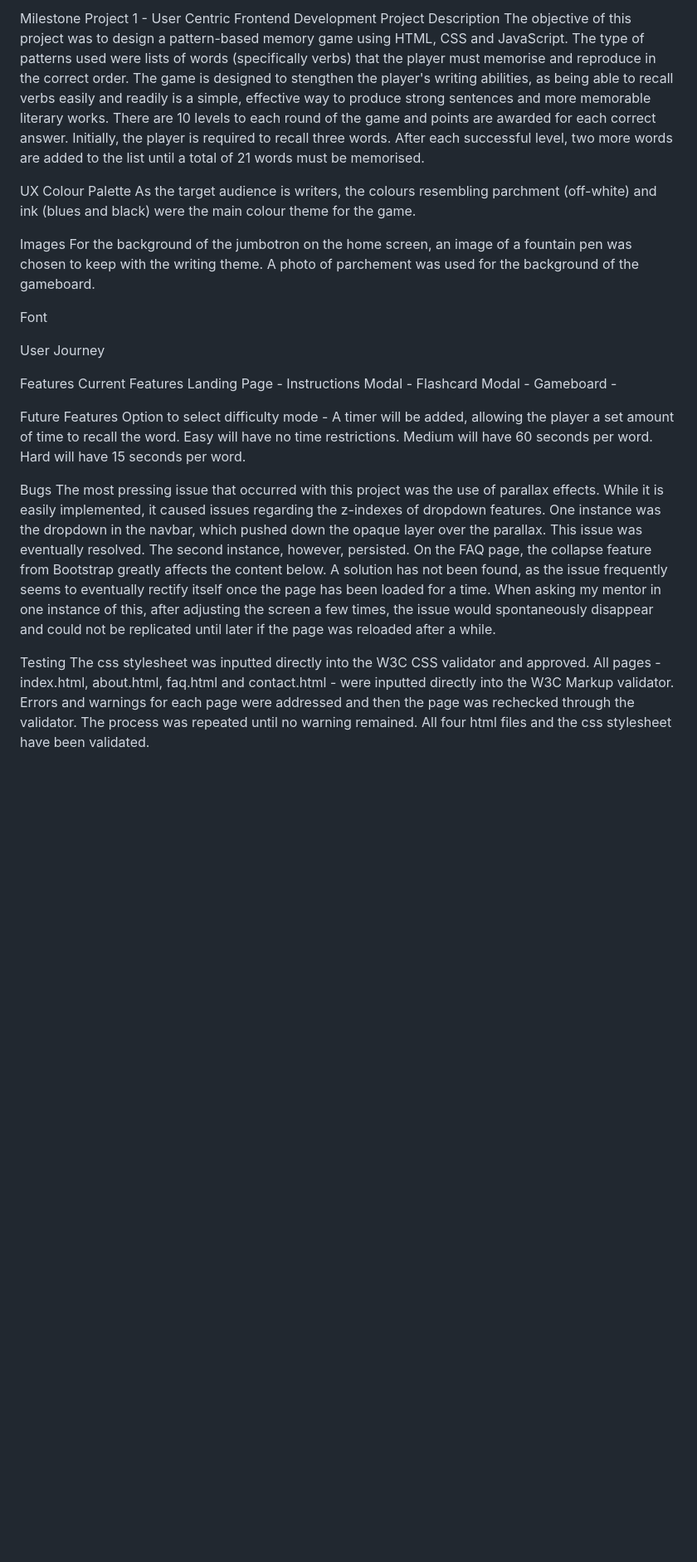
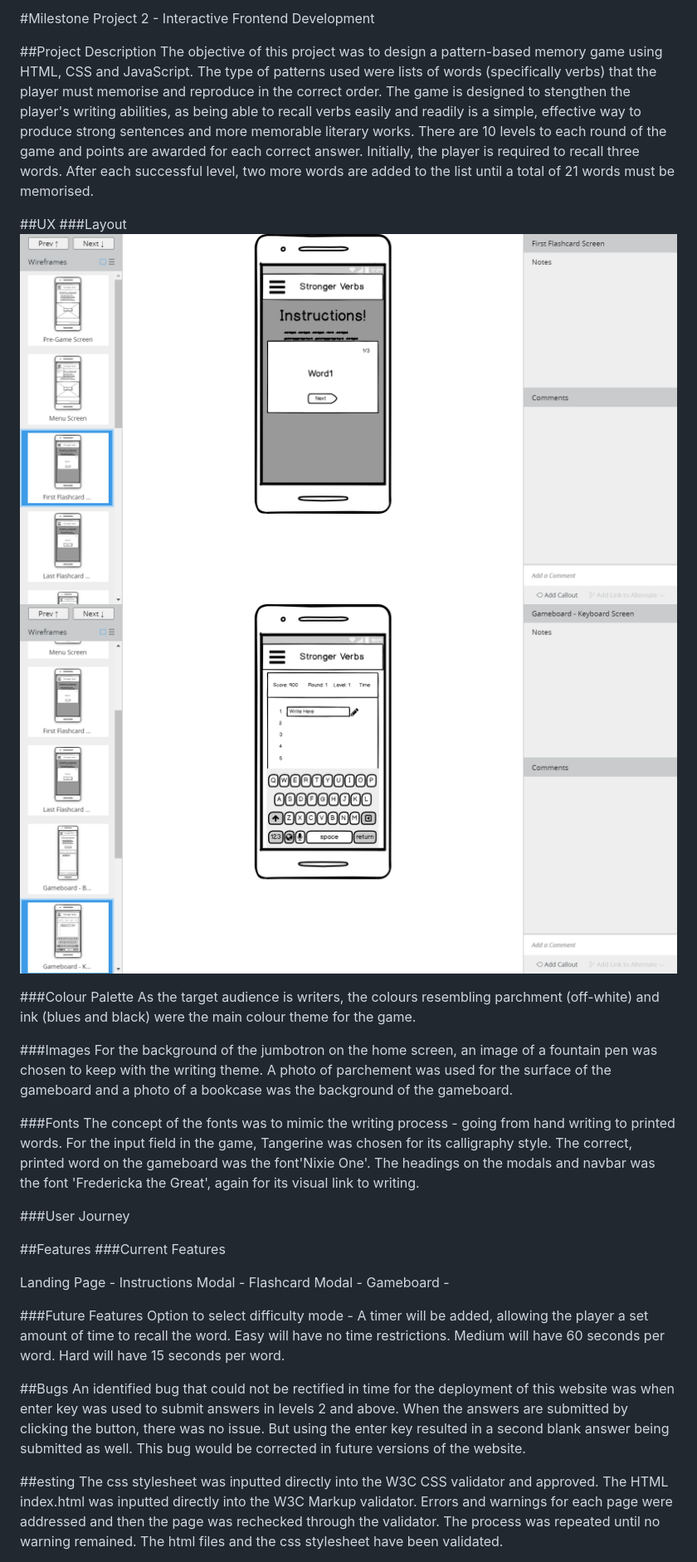
Before and after one commit to Code-Institute-Submissions/interactive-frontend-development-milestone-project-11, a Markdown page: README.md, the part around the change printed below. Shown: that part at 83% size. Drawn GitHub-style; pictures changed too: assets/images/wireframe-flashcards.png (added), assets/images/wireframe-gameboard.png (added); blank space fills up the shorter version.

```diff
--- a/README.md
+++ b/README.md
@@ -1,5 +1,6 @@
-Milestone Project 1 - User Centric Frontend Development
-Project Description
+#Milestone Project 2 - Interactive Frontend Development
+
+##Project Description
 The objective of this project was to design a pattern-based memory game using HTML, CSS and JavaScript.
 The type of patterns used were lists of words (specifically verbs) that the player must memorise and reproduce in the correct order.
 The game is designed to stengthen the player's writing abilities, as being able to recall verbs easily and readily is a simple, effective
@@ -7,37 +8,45 @@ way to produce strong sentences and more memorable literary works. There are 10
 for each correct answer. Initially, the player is required to recall three words. After each successful level, two more words are added
 to the list until a total of 21 words must be memorised.
 
+##UX
+###Layout
+![](assets/images/wireframe-flashcards.png)
+![](assets/images/wireframe-gameboard.png)
 
-UX
-Colour Palette
+###Colour Palette
 As the target audience is writers, the colours resembling parchment (off-white) and ink (blues and black) were the main colour theme
 for the game.
 
-Images
+###Images
 For the background of the jumbotron on the home screen, an image of a fountain pen was chosen to keep with the writing theme.
-A photo of parchement was used for the background of the gameboard.
+A photo of parchement was used for the surface of the gameboard and a photo of a bookcase was the background of the gameboard.
 
-Font
+###Fonts
+The concept of the fonts was to mimic the writing process - going from hand writing to printed words.
+For the input field in the game, Tangerine was chosen for its calligraphy style. The correct, printed word on the gameboard
+was the font'Nixie One'. The headings on the modals and navbar was the font 'Fredericka the Great', again for its visual link
+to writing.
+
+###User Journey
 
 
+##Features
+###Current Features
 
-User Journey
-
-
-Features
-Current Features
 Landing Page -
 Instructions Modal -
 Flashcard Modal -
 Gameboard -
 
-Future Features
+###Future Features
 Option to select difficulty mode - A timer will be added, allowing the player a set amount of time to recall the word.
 Easy will have no time restrictions. Medium will have 60 seconds per word. Hard will have 15 seconds per word.
 
-Bugs
-The most pressing issue that occurred with this project was the use of parallax effects. While it is easily implemented, it caused issues regarding the z-indexes of dropdown features. One instance was the dropdown in the navbar, which pushed down the opaque layer over the parallax. This issue was eventually resolved. The second instance, however, persisted. On the FAQ page, the collapse feature from Bootstrap greatly affects the content below. A solution has not been found, as the issue frequently seems to eventually rectify itself once the page has been loaded for a time. When asking my mentor in one instance of this, after adjusting the screen a few times, the issue would spontaneously disappear and could not be replicated until later if the page was reloaded after a while.
+##Bugs
+An identified bug that could not be rectified in time for the deployment of this website was when enter key was used to submit
+answers in levels 2 and above. When the answers are submitted by clicking the button, there was no issue. But using the enter key
+resulted in a second blank answer being submitted as well. This bug would be corrected in future versions of the website.
 
-Testing
-The css stylesheet was inputted directly into the W3C CSS validator and approved. All pages - index.html, about.html, faq.html and contact.html - were inputted directly into the W3C Markup validator. Errors and warnings for each page were addressed and then the page was rechecked through the validator. The process was repeated until no warning remained. All four html files and the css stylesheet have been validated.
+##esting
+The css stylesheet was inputted directly into the W3C CSS validator and approved. The HTML index.html was inputted directly into the W3C Markup validator. Errors and warnings for each page were addressed and then the page was rechecked through the validator. The process was repeated until no warning remained. The html files and the css stylesheet have been validated.
 
```
Also changed, not shown: other parts of README.md (+57 -35 lines).
